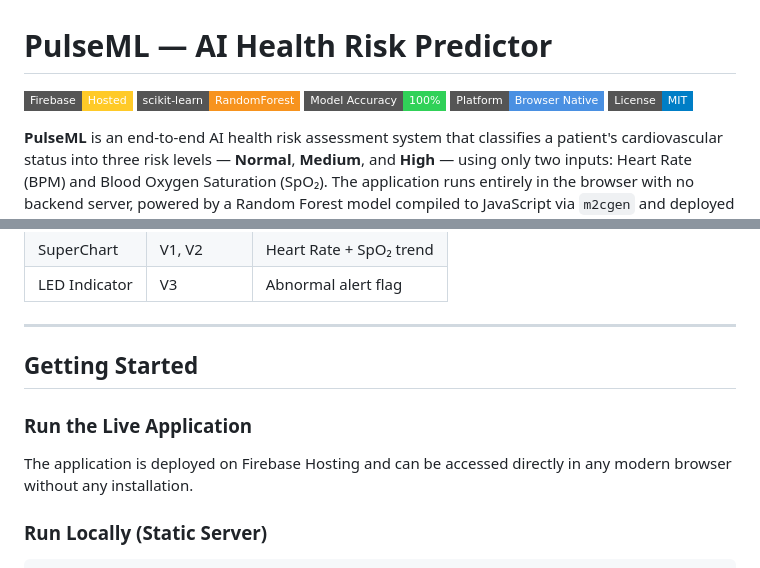
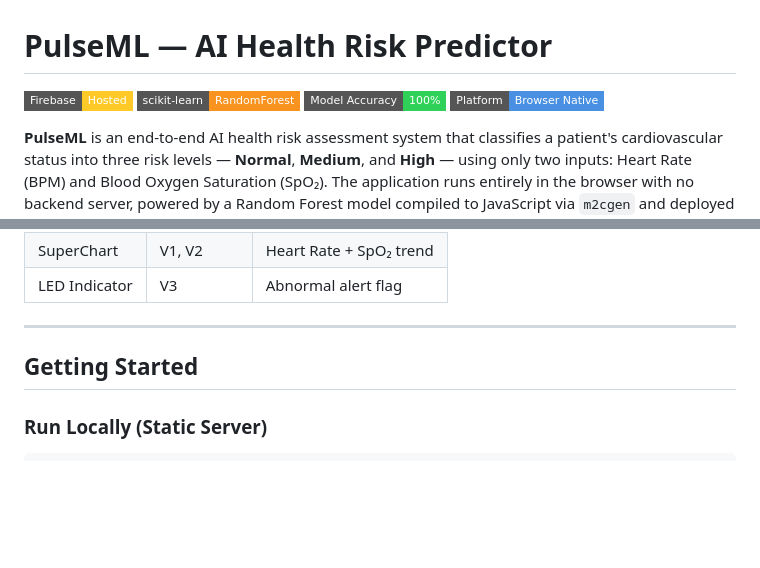
Before and after one commit to lotus-outlook-6/PulseML, a Markdown page: README.md, 2 parts joined by grey strips. GitHub-like rendering; badges without logos; blank space fills up the shorter version.

````diff
--- a/README.md
+++ b/README.md
@@ -4,7 +4,6 @@
 ![scikit-learn](https://img.shields.io/badge/scikit--learn-RandomForest-F7931E?style=flat-square&logo=scikit-learn&logoColor=white)
 ![Accuracy](https://img.shields.io/badge/Model%20Accuracy-100%25-30d158?style=flat-square)
 ![Platform](https://img.shields.io/badge/Platform-Browser%20Native-4A90E2?style=flat-square)
-![License](https://img.shields.io/badge/License-MIT-blue?style=flat-square)
 
 **PulseML** is an end-to-end AI health risk assessment system that classifies a patient's cardiovascular status into three risk levels — **Normal**, **Medium**, and **High** — using only two inputs: Heart Rate (BPM) and Blood Oxygen Saturation (SpO₂). The application runs entirely in the browser with no backend server, powered by a Random Forest model compiled to JavaScript via `m2cgen` and deployed on Firebase Hosting.
 
@@ -302,10 +327,6 @@ All hospital results are sorted by Haversine distance. Each card includes the fa
 
 ## Getting Started
 
-### Run the Live Application
-
-The application is deployed on Firebase Hosting and can be accessed directly in any modern browser without any installation.
-
 ### Run Locally (Static Server)
 
 ```bash
````
Also changed, not shown: other parts of README.md (+48 -22 lines).
